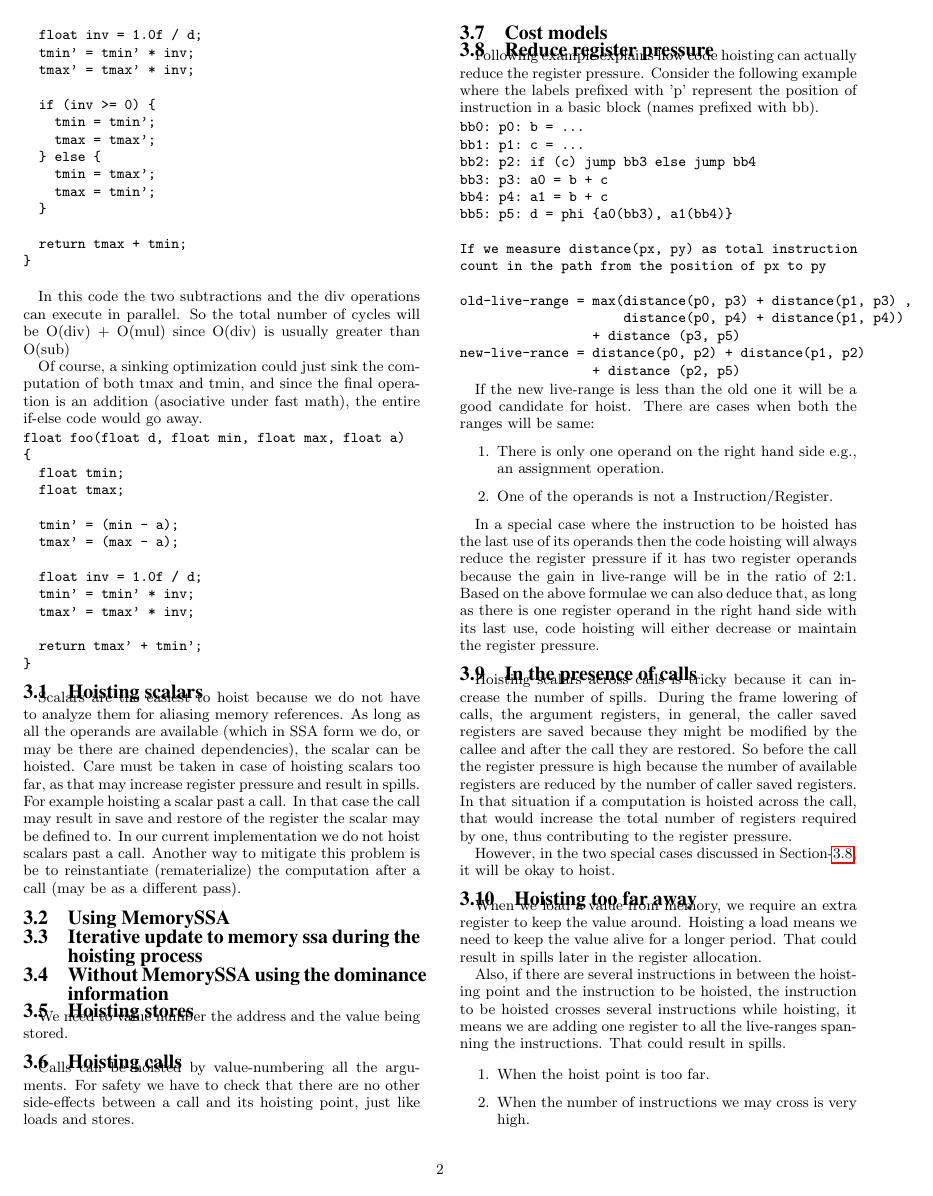
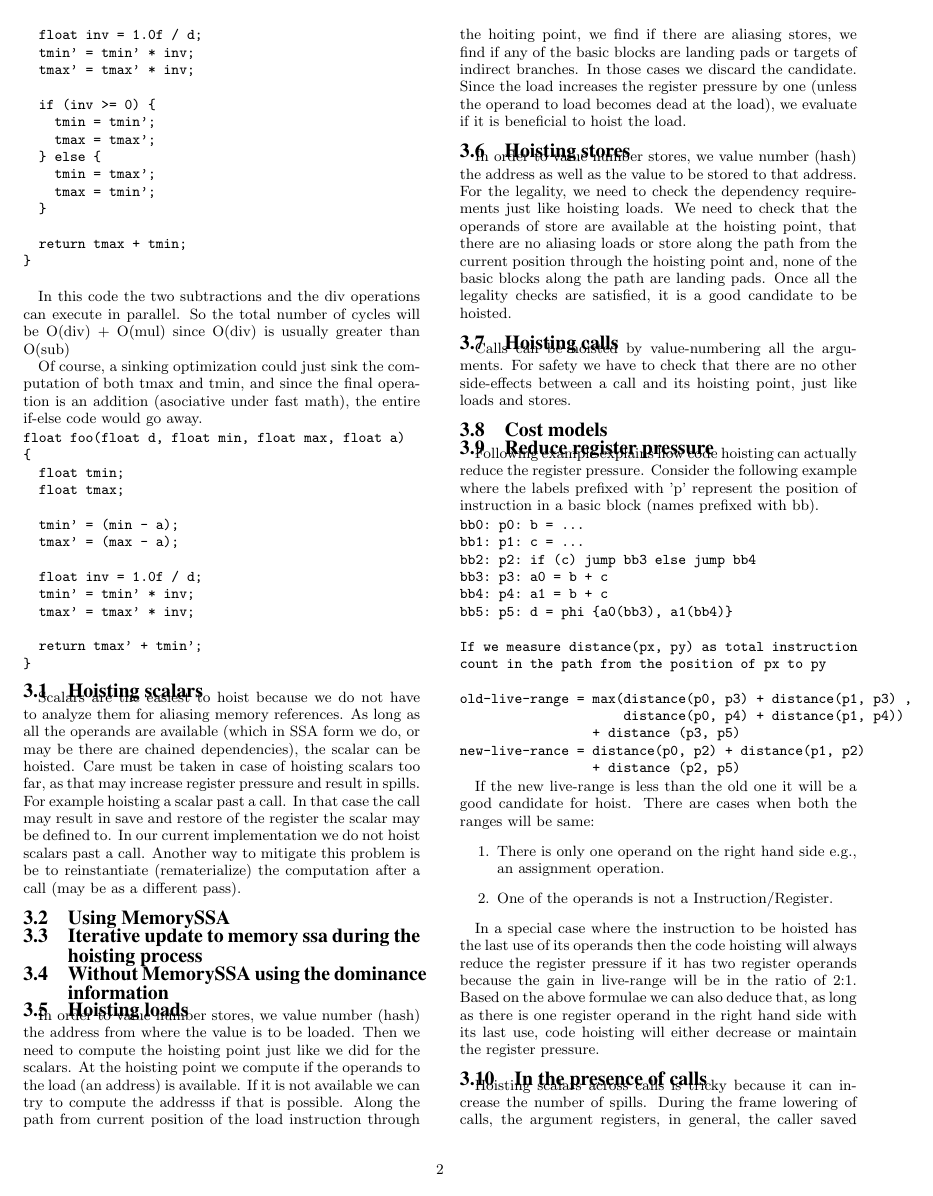
Before and after one commit to reSHARMA/gvn-hoist, a LaTeX paper (hoist.tex): page 2 of 4. Compiled offline with pdfLaTeX.

Commit message:
loads stores

```diff
--- a/hoist.tex
+++ b/hoist.tex
@@ -205,8 +205,27 @@ as a different pass).
 
 \subsection{Without MemorySSA using the dominance information}
 
+\subsection{Hoisting loads}
+In order to value number stores, we value number (hash) the address from where
+the value is to be loaded. Then we need to compute the hoisting point just like
+we did for the scalars. At the hoisting point we compute if the operands to the
+load (an address) is available. If it is not available we can try to compute the
+addresss if that is possible.  Along the path from current position of the load
+instruction through the hoiting point, we find if there are aliasing stores, we
+find if any of the basic blocks are landing pads or targets of indirect
+branches. In those cases we discard the candidate. Since the load increases the
+register pressure by one (unless the operand to load becomes dead at the load),
+we evaluate if it is beneficial to hoist the load.
+
 \subsection{Hoisting stores}
-We need to value number the address and the value being stored.
+In order to value number stores, we value number (hash) the address as well as
+the value to be stored to that address. For the legality, we need to check the
+dependency requirements just like hoisting loads. We need to check that the
+operands of store are available at the hoisting point, that there are no
+aliasing loads or store along the path from the current position through the
+hoisting point and, none of the basic blocks along the path are landing pads.
+Once all the legality checks are satisfied, it is a good candidate to be
+hoisted.
 
 \subsection{Hoisting calls}
 Calls can be hoisted by value-numbering all the arguments. For safety
```
